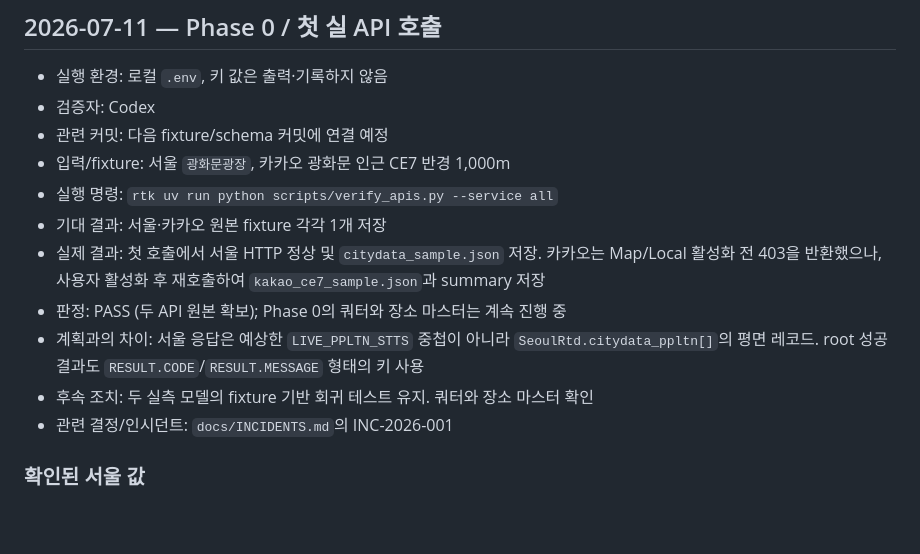
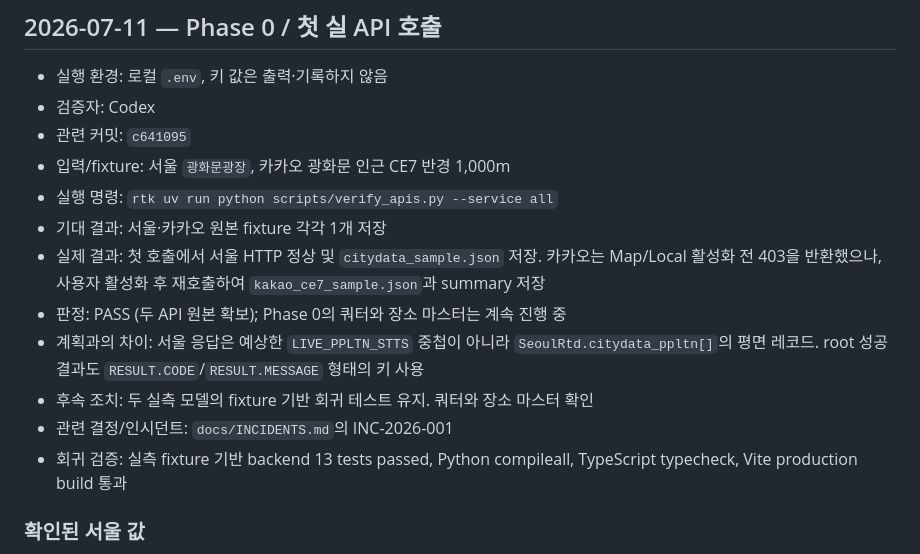
Before and after one commit to Jaemani/BusyCafe, a Markdown page: docs/VERIFICATION.md, the part around the change. Rendered like a GitHub page; blank space fills up the shorter version.

Commit message:
docs: record live API verification

```diff
--- a/docs/VERIFICATION.md
+++ b/docs/VERIFICATION.md
@@ -51,7 +51,7 @@
 
 - 실행 환경: 로컬 `.env`, 키 값은 출력·기록하지 않음
 - 검증자: Codex
-- 관련 커밋: 다음 fixture/schema 커밋에 연결 예정
+- 관련 커밋: `c641095`
 - 입력/fixture: 서울 `광화문광장`, 카카오 광화문 인근 CE7 반경 1,000m
 - 실행 명령: `rtk uv run python scripts/verify_apis.py --service all`
 - 기대 결과: 서울·카카오 원본 fixture 각각 1개 저장
@@ -60,6 +60,7 @@
 - 계획과의 차이: 서울 응답은 예상한 `LIVE_PPLTN_STTS` 중첩이 아니라 `SeoulRtd.citydata_ppltn[]`의 평면 레코드. root 성공 결과도 `RESULT.CODE`/`RESULT.MESSAGE` 형태의 키 사용
 - 후속 조치: 두 실측 모델의 fixture 기반 회귀 테스트 유지. 쿼터와 장소 마스터 확인
 - 관련 결정/인시던트: `docs/INCIDENTS.md`의 INC-2026-001
+- 회귀 검증: 실측 fixture 기반 backend 13 tests passed, Python compileall, TypeScript typecheck, Vite production build 통과
 
 ### 확인된 서울 값
 
```
Also changed, not shown: docs/INCIDENTS.md (+1 -1 lines).
